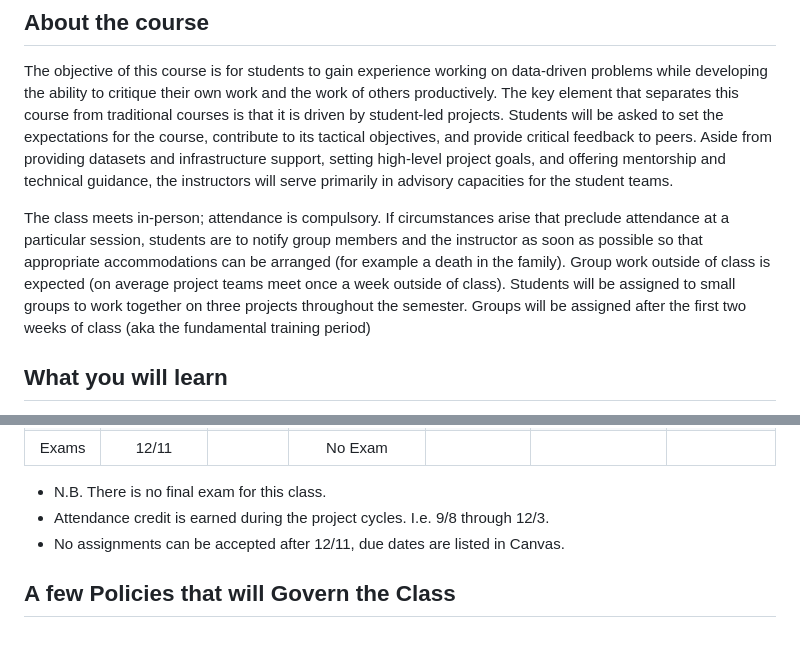
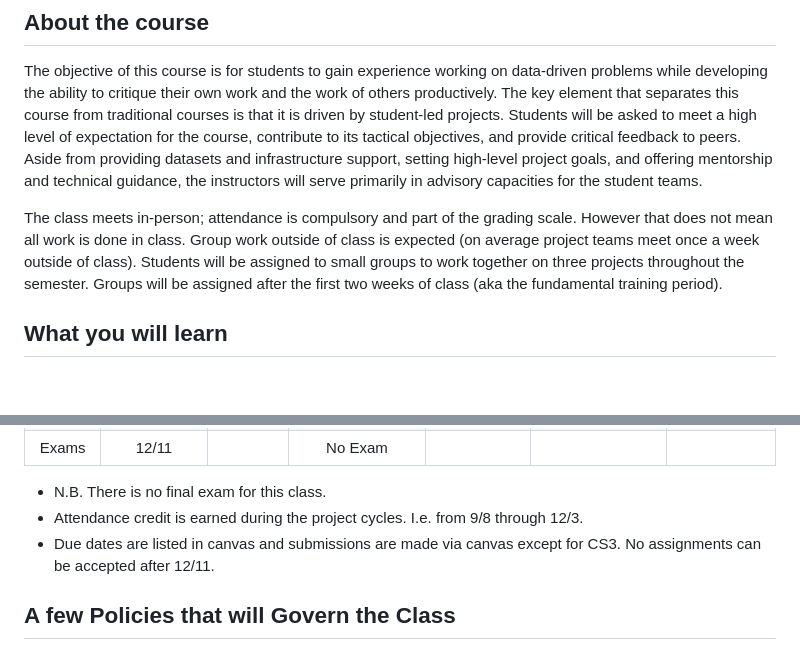
Before and after one commit to UVADS/DS-4002, a Markdown page: README.md, 2 parts joined by grey strips. Drawn GitHub-style; blank space fills up the shorter version.

```diff
--- a/README.md
+++ b/README.md
@@ -41,18 +41,15 @@
 The objective of this course is for students to gain experience working on data-driven
 problems while developing the ability to critique their own work and the work of others
 productively. The key element that separates this course from traditional courses is that it
-is driven by student-led projects. Students will be asked to set the expectations for the
+is driven by student-led projects. Students will be asked to meet a high level of expectation for the
 course, contribute to its tactical objectives, and provide critical feedback to peers. Aside
 from providing datasets and infrastructure support, setting high-level project goals, and
 offering mentorship and technical guidance, the instructors will serve primarily in
 advisory capacities for the student teams.
 
-The class meets in-person; attendance is compulsory. If circumstances arise that preclude
-attendance at a particular session, students are to notify group members and the instructor
-as soon as possible so that appropriate accommodations can be arranged (for example a
-death in the family). Group work outside of class is expected (on average project teams meet once a week outside of class). Students will be assigned to
+The class meets in-person; attendance is compulsory and part of the grading scale. However that does not mean all work is done in class. Group work outside of class is expected (on average project teams meet once a week outside of class). Students will be assigned to
 small groups to work together on three projects throughout the semester. Groups will be
-assigned after the first two weeks of class (aka the fundamental training period)
+assigned after the first two weeks of class (aka the fundamental training period).
 
 ## What you will learn
 Data Science is a broad, elusive, and dynamic field best learned via hands-on experience.
@@ -102,8 +99,8 @@ This class uses the Specifications grading system. Like a more traditional syste
 | Exams   | 12/11         |           |  No Exam                |             |      |
 
 * N.B. There is no final exam for this class.
-* Attendance credit is earned during the project cycles. I.e. 9/8 through 12/3.
-* No assignments can be accepted after 12/11, due dates are listed in Canvas.
+* Attendance credit is earned during the project cycles. I.e. from 9/8 through 12/3.
+* Due dates are listed in canvas and submissions are made via canvas except for CS3. No assignments can be accepted after 12/11.
 
 ## A few Policies that will Govern the Class
 Attendance Policy: The majority of the project work for this class is done during class. As such attendance is part of the course grade. Details are in the grading details page [Grading Policy](grading.md).
```
